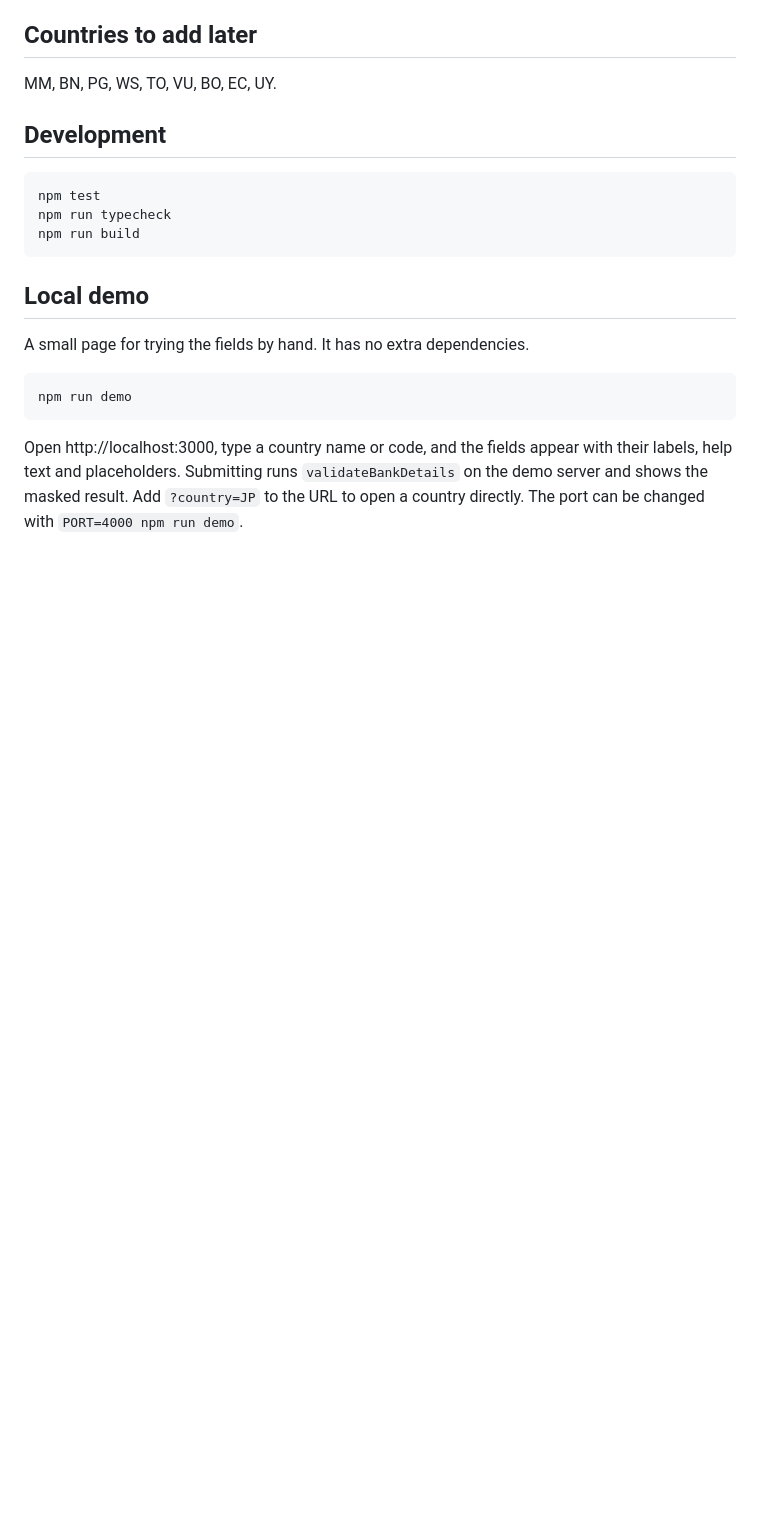
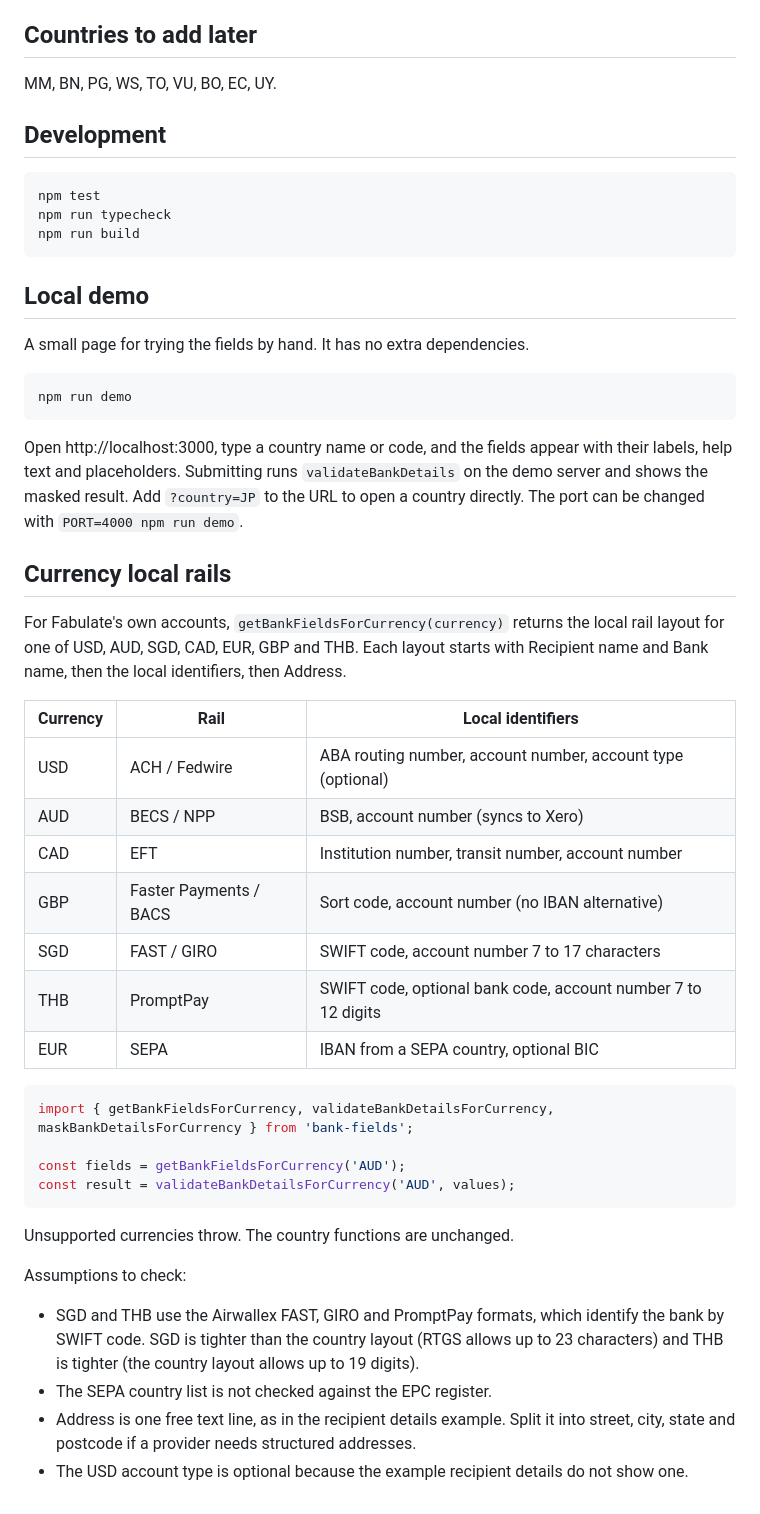
Before and after one commit to StormGhostVevo/ibanPlus, a Markdown page: README.md, the part around the change. Rendered like a GitHub page; blank space fills up the shorter version.

Commit message:
Document currency local rails
Co-Authored-By: Claude Sonnet 5.5 <noreply@anthropic.com>

````diff
--- a/README.md
+++ b/README.md
@@ -85,3 +85,32 @@ npm run demo
 ```
 
 Open http://localhost:3000, type a country name or code, and the fields appear with their labels, help text and placeholders. Submitting runs `validateBankDetails` on the demo server and shows the masked result. Add `?country=JP` to the URL to open a country directly. The port can be changed with `PORT=4000 npm run demo`.
+
+## Currency local rails
+
+For Fabulate's own accounts, `getBankFieldsForCurrency(currency)` returns the local rail layout for one of USD, AUD, SGD, CAD, EUR, GBP and THB. Each layout starts with Recipient name and Bank name, then the local identifiers, then Address.
+
+| Currency | Rail | Local identifiers |
+| --- | --- | --- |
+| USD | ACH / Fedwire | ABA routing number, account number, account type (optional) |
+| AUD | BECS / NPP | BSB, account number (syncs to Xero) |
+| CAD | EFT | Institution number, transit number, account number |
+| GBP | Faster Payments / BACS | Sort code, account number (no IBAN alternative) |
+| SGD | FAST / GIRO | SWIFT code, account number 7 to 17 characters |
+| THB | PromptPay | SWIFT code, optional bank code, account number 7 to 12 digits |
+| EUR | SEPA | IBAN from a SEPA country, optional BIC |
+
+```ts
+import { getBankFieldsForCurrency, validateBankDetailsForCurrency, maskBankDetailsForCurrency } from 'bank-fields';
+
+const fields = getBankFieldsForCurrency('AUD');
+const result = validateBankDetailsForCurrency('AUD', values);
+```
+
+Unsupported currencies throw. The country functions are unchanged.
+
+Assumptions to check:
+- SGD and THB use the Airwallex FAST, GIRO and PromptPay formats, which identify the bank by SWIFT code. SGD is tighter than the country layout (RTGS allows up to 23 characters) and THB is tighter (the country layout allows up to 19 digits).
+- The SEPA country list is not checked against the EPC register.
+- Address is one free text line, as in the recipient details example. Split it into street, city, state and postcode if a provider needs structured addresses.
+- The USD account type is optional because the example recipient details do not show one.
````
